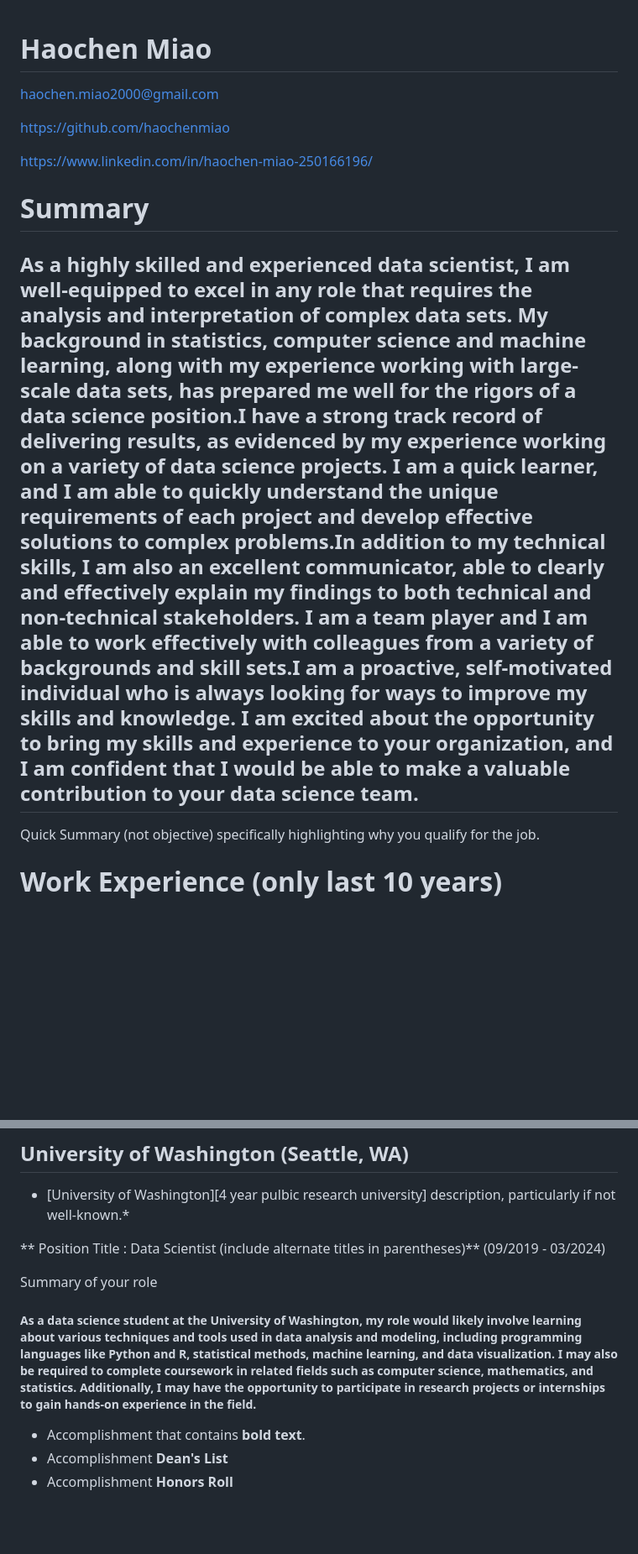
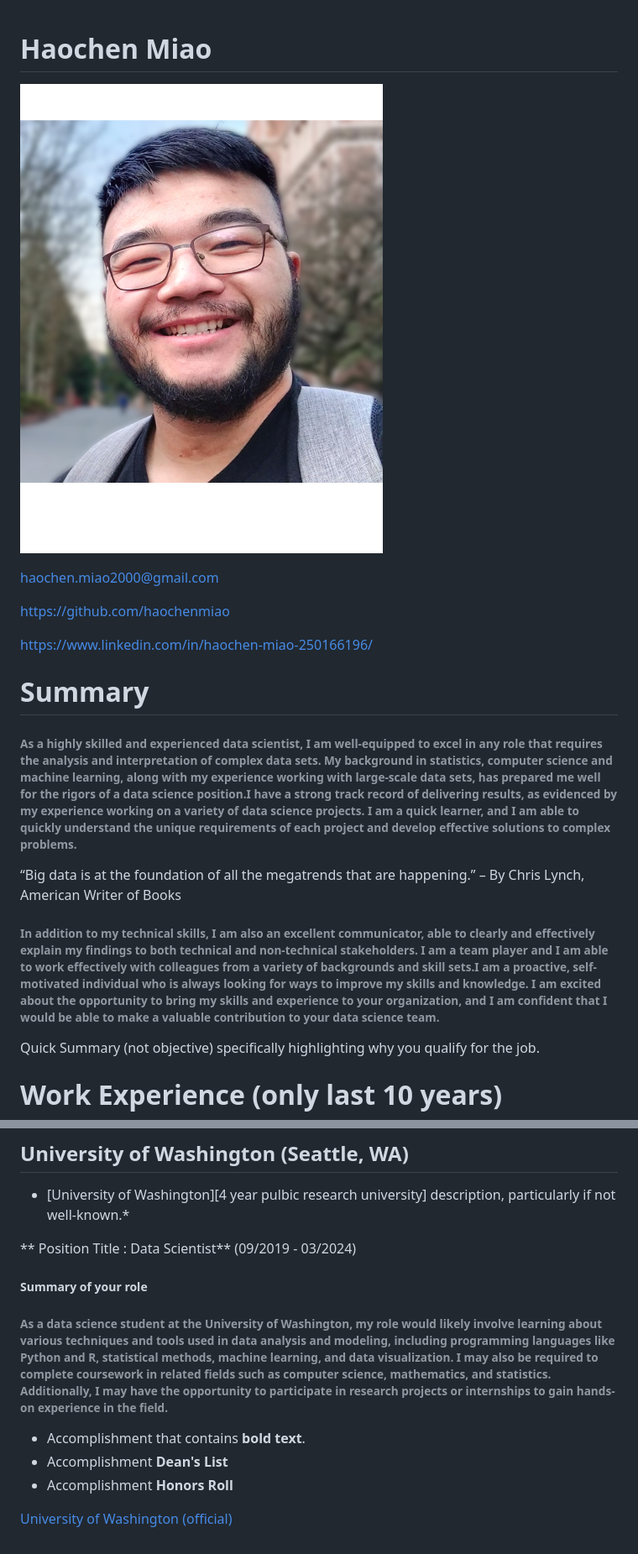
Before and after one commit to haochenmiao/haochenmiao.github.io, a Markdown page: resume.md, 2 parts joined by grey strips. Shown: that part at 84% size. Drawn GitHub-style; blank space fills up the shorter version.

Commit message:
some good changes

```diff
--- a/resume.md
+++ b/resume.md
@@ -1,4 +1,5 @@
 # Haochen Miao
+![Image Name](assets/img/4.jpg)
 
 haochen.miao2000@gmail.com
 
@@ -8,7 +9,9 @@ https://www.linkedin.com/in/haochen-miao-250166196/
 
 # Summary
 
-## As a highly skilled and experienced data scientist, I am well-equipped to excel in any role that requires the analysis and interpretation of complex data sets. My background in statistics, computer science and machine learning, along with my experience working with large-scale data sets, has prepared me well for the rigors of a data science position.I have a strong track record of delivering results, as evidenced by my experience working on a variety of data science projects. I am a quick learner, and I am able to quickly understand the unique requirements of each project and develop effective solutions to complex problems.In addition to my technical skills, I am also an excellent communicator, able to clearly and effectively explain my findings to both technical and non-technical stakeholders. I am a team player and I am able to work effectively with colleagues from a variety of backgrounds and skill sets.I am a proactive, self-motivated individual who is always looking for ways to improve my skills and knowledge. I am excited about the opportunity to bring my skills and experience to your organization, and I am confident that I would be able to make a valuable contribution to your data science team.
+###### As a highly skilled and experienced data scientist, I am well-equipped to excel in any role that requires the analysis and interpretation of complex data sets. My background in statistics, computer science and machine learning, along with my experience working with large-scale data sets, has prepared me well for the rigors of a data science position.I have a strong track record of delivering results, as evidenced by my experience working on a variety of data science projects. I am a quick learner, and I am able to quickly understand the unique requirements of each project and develop effective solutions to complex problems.
+   “Big data is at the foundation of all the megatrends that are happening.” – By Chris Lynch, American Writer of Books
+###### In addition to my technical skills, I am also an excellent communicator, able to clearly and effectively explain my findings to both technical and non-technical stakeholders. I am a team player and I am able to work effectively with colleagues from a variety of backgrounds and skill sets.I am a proactive, self-motivated individual who is always looking for ways to improve my skills and knowledge. I am excited about the opportunity to bring my skills and experience to your organization, and I am confident that I would be able to make a valuable contribution to your data science team.
 
 Quick Summary (not objective) specifically highlighting why you qualify for the job.
 
@@ -47,14 +50,14 @@ Quick Summary (not objective) specifically highlighting why you qualify for the
 
 * [University of Washington][4 year pulbic research university] description, particularly if not well-known.*
 
-** Position Title : Data Scientist (include alternate titles in parentheses)** (09/2019 - 03/2024)
+** Position Title : Data Scientist** (09/2019 - 03/2024)
 
-Summary of your role
-##### As a data science student at the University of Washington, my role would likely involve learning about various techniques and tools used in data analysis and modeling, including programming languages like Python and R, statistical methods, machine learning, and data visualization. I may also be required to complete coursework in related fields such as computer science, mathematics, and statistics. Additionally, I may have the opportunity to participate in research projects or internships to gain hands-on experience in the field.
+##### Summary of your role
+###### As a data science student at the University of Washington, my role would likely involve learning about various techniques and tools used in data analysis and modeling, including programming languages like Python and R, statistical methods, machine learning, and data visualization. I may also be required to complete coursework in related fields such as computer science, mathematics, and statistics. Additionally, I may have the opportunity to participate in research projects or internships to gain hands-on experience in the field.
 
 - Accomplishment that contains **bold text**.
 - Accomplishment **Dean's List**
 - Accomplishment **Honors Roll**
 
 
-[University 1]: https://www.washington.edu/
+[University of Washington (official)](https://www.washington.edu/)
```
